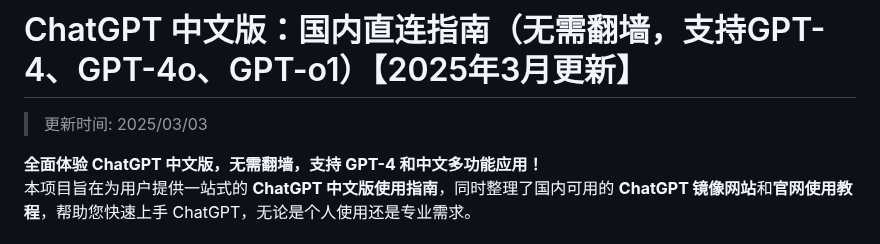
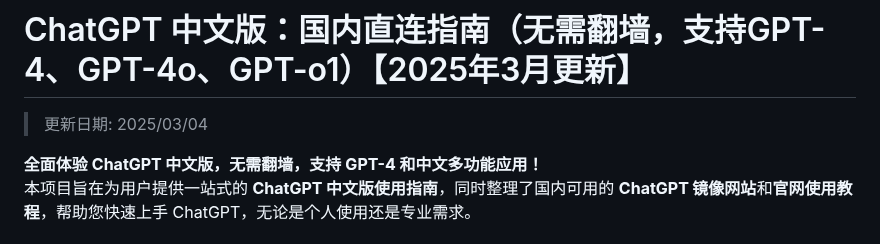
Before and after one commit to chatgpt-gpts-china/ChatGPT, a Markdown page: README.md, the part around the change. Rendered like a GitHub page.

```diff
--- a/README.md
+++ b/README.md
@@ -1,6 +1,6 @@
 # ChatGPT 中文版：国内直连指南（无需翻墙，支持GPT-4、GPT-4o、GPT-o1）【2025年3月更新】
 
->更新时间: 2025/03/03
+>更新日期: 2025/03/04
 
 **全面体验 ChatGPT 中文版，无需翻墙，支持 GPT-4 和中文多功能应用！**
 本项目旨在为用户提供一站式的 **ChatGPT 中文版使用指南**，同时整理了国内可用的 **ChatGPT 镜像网站**和**官网使用教程**，帮助您快速上手 ChatGPT，无论是个人使用还是专业需求。
```
